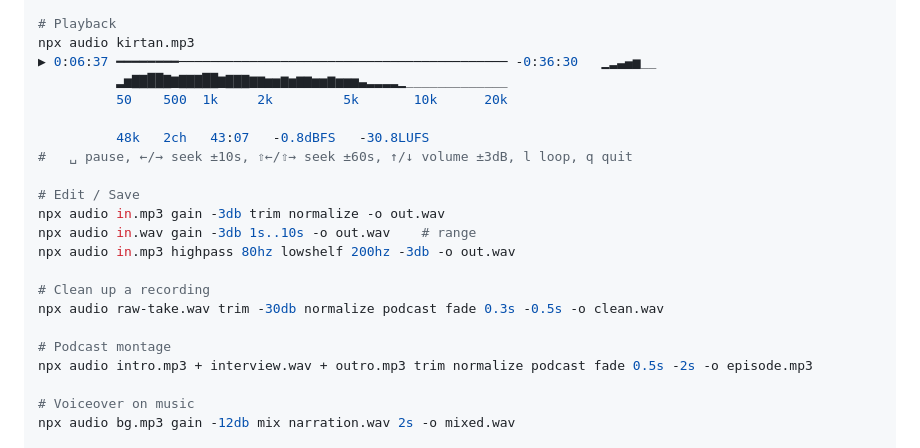
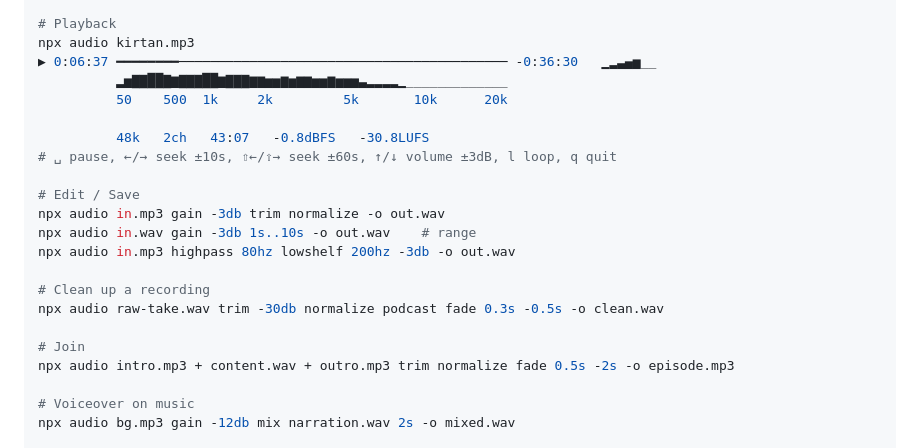
Before and after one commit to audiojs/audio, a Markdown page: README.md, the part around the change. Rendered like a GitHub page.

```diff
--- a/README.md
+++ b/README.md
@@ -126,7 +126,7 @@ npx audio kirtan.mp3
           50    500  1k     2k         5k       10k      20k
 
           48k   2ch   43:07   -0.8dBFS   -30.8LUFS
-#   ␣ pause, ←/→ seek ±10s, ⇧←/⇧→ seek ±60s, ↑/↓ volume ±3dB, l loop, q quit
+# ␣ pause, ←/→ seek ±10s, ⇧←/⇧→ seek ±60s, ↑/↓ volume ±3dB, l loop, q quit
 
 # Edit / Save
 npx audio in.mp3 gain -3db trim normalize -o out.wav
@@ -136,8 +136,8 @@ npx audio in.mp3 highpass 80hz lowshelf 200hz -3db -o out.wav
 # Clean up a recording
 npx audio raw-take.wav trim -30db normalize podcast fade 0.3s -0.5s -o clean.wav
 
-# Podcast montage
-npx audio intro.mp3 + interview.wav + outro.mp3 trim normalize podcast fade 0.5s -2s -o episode.mp3
+# Join
+npx audio intro.mp3 + content.wav + outro.mp3 trim normalize fade 0.5s -2s -o episode.mp3
 
 # Voiceover on music
 npx audio bg.mp3 gain -12db mix narration.wav 2s -o mixed.wav
```
